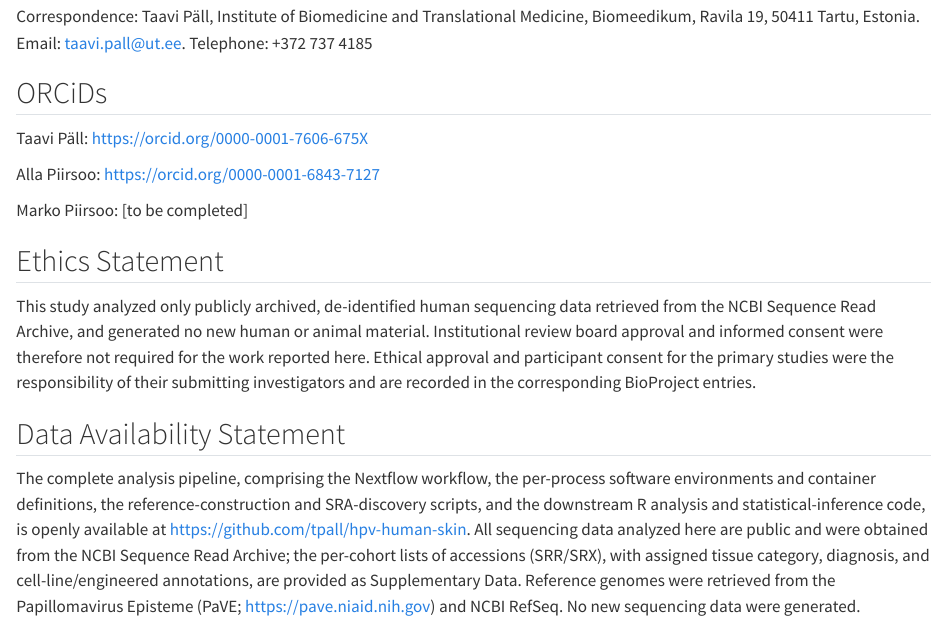
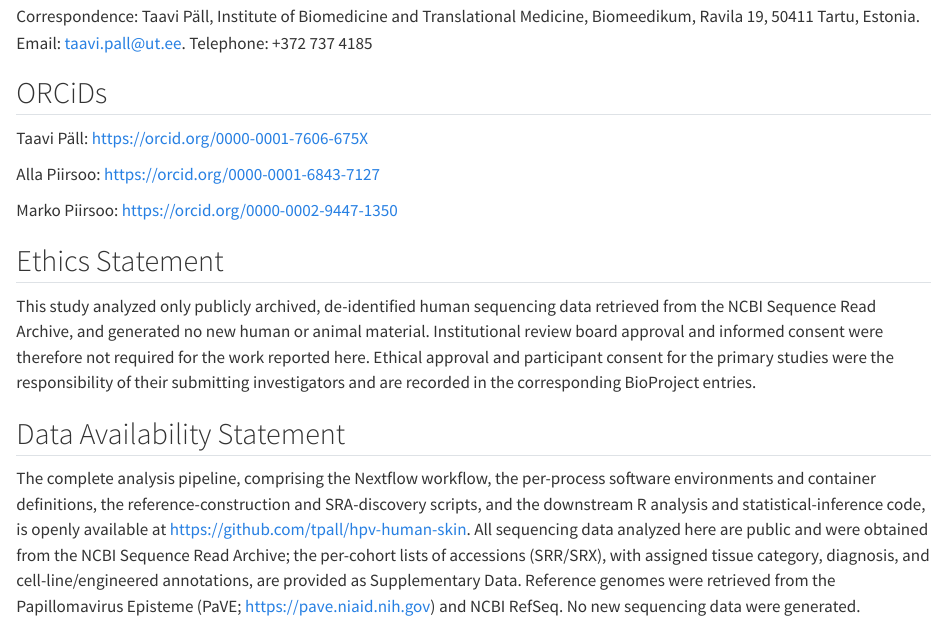
Before and after one commit to tpall/hpv-human-skin, a Quarto document (manuscript/_backmatter.qmd): the page in a window 1100 px wide, from 160 px down. Rendered offline with R 4.5, knitr and Pandoc in place of Quarto, with nearby package versions.

Commit message:
manuscript: add Marko Piirsoo's ORCID
Co-Authored-By: Claude Opus 5 <noreply@anthropic.com>

```diff
--- a/manuscript/_backmatter.qmd
+++ b/manuscript/_backmatter.qmd
@@ -18,7 +18,7 @@ Taavi Päll: <https://orcid.org/0000-0001-7606-675X>
 
 Alla Piirsoo: <https://orcid.org/0000-0001-6843-7127>
 
-Marko Piirsoo: [to be completed]
+Marko Piirsoo: <https://orcid.org/0000-0002-9447-1350>
 
 ## Ethics Statement {.unnumbered}
 
```
Also changed, not shown: manuscript/manuscript.qmd (+1 -0 lines), manuscript/manuscript_short.qmd (+1 -0 lines), 2 other files.
